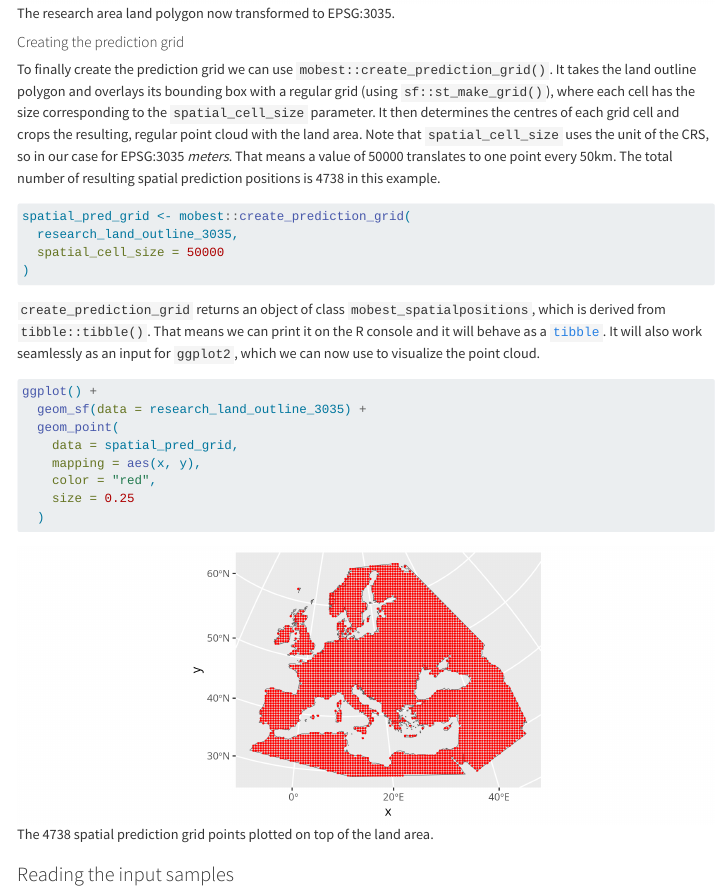
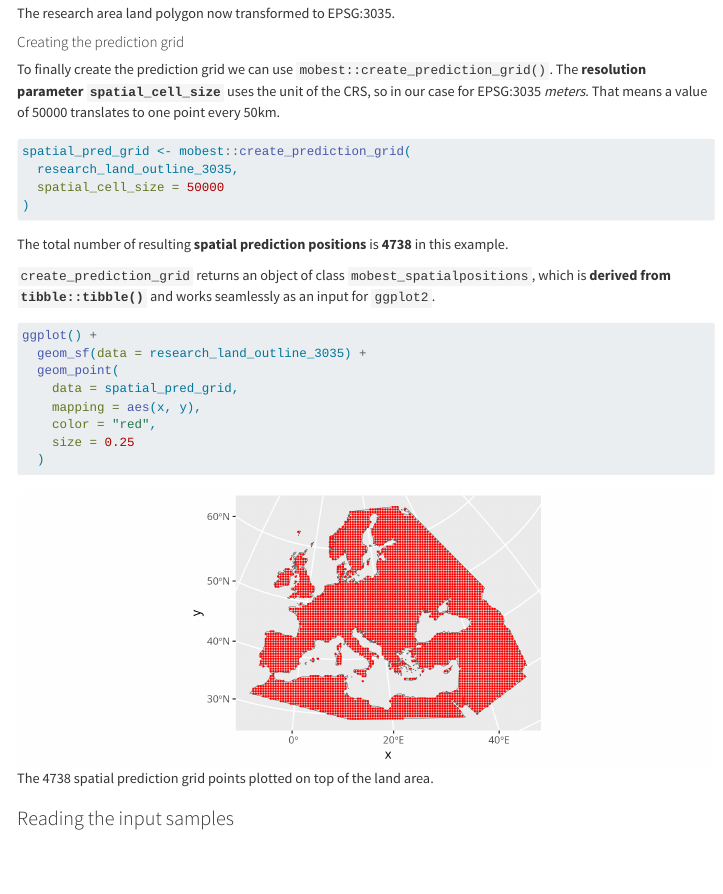
Before and after one commit to MPI-EVA-Archaeogenetics/comp_human_adna_book, a Quarto document (mobest.qmd): the page in a window 1100 px wide, from 4030 px down. Rendered offline with R 4.5, knitr and Pandoc in place of Quarto, with nearby package versions; menus at the side of the page are left out.

Commit message:
reached "Reading the input samples"

````diff
--- a/mobest.qmd
+++ b/mobest.qmd
@@ -164,7 +164,7 @@ ggplot() + geom_sf(data = research_land_outline_3035)
 
 #### Creating the prediction grid
 
-To finally create the prediction grid we can use `mobest::create_prediction_grid()`. It takes the land outline polygon and overlays its bounding box with a regular grid (using `sf::st_make_grid()`), where each cell has the size corresponding to the `spatial_cell_size` parameter. It then determines the centres of each grid cell and crops the resulting, regular point cloud with the land area. Note that `spatial_cell_size` uses the unit of the CRS, so in our case for EPSG:3035 *meters*. That means a value of 50000 translates to one point every 50km. The total number of resulting spatial prediction positions is 4738 in this example.
+To finally create the prediction grid we can use `mobest::create_prediction_grid()`. The **resolution parameter `spatial_cell_size`** uses the unit of the CRS, so in our case for EPSG:3035 *meters*. That means a value of 50000 translates to one point every 50km.
 
 ```r
 spatial_pred_grid <- mobest::create_prediction_grid(
@@ -173,7 +173,9 @@ spatial_pred_grid <- mobest::create_prediction_grid(
 )
 ```
 
-`create_prediction_grid` returns an object of class `mobest_spatialpositions`, which is derived from `tibble::tibble()`. That means we can print it on the R console and it will behave as a [`tibble`](https://tibble.tidyverse.org). It will also work seamlessly as an input for `ggplot2`, which we can now use to visualize the point cloud.
+The total number of resulting **spatial prediction positions** is **4738** in this example.
+
+`create_prediction_grid` returns an object of class `mobest_spatialpositions`, which is **derived from `tibble::tibble()`** and works seamlessly as an input for `ggplot2`.
 
 ```r
 ggplot() +
````
